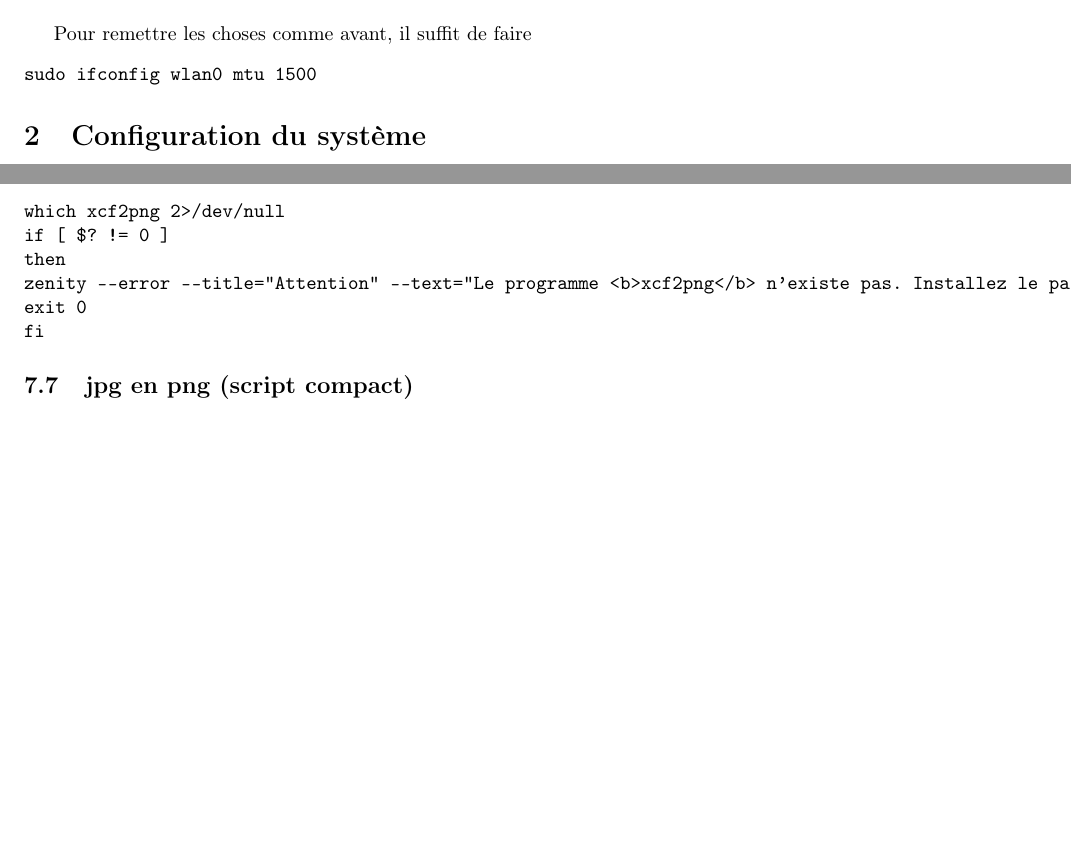
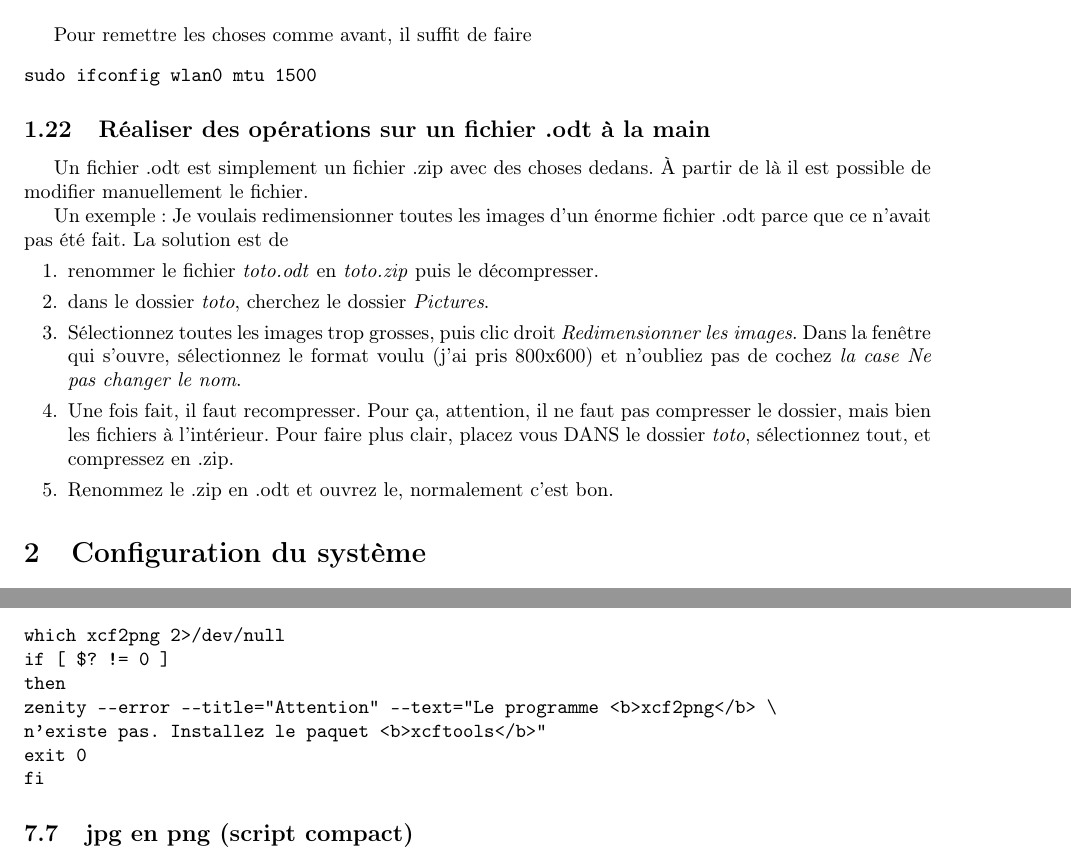
Before and after one commit to sanyaade-teachings/autiwa-tutorials, a LaTeX document (linux/debuter avec Linux.tex): two parts of pages 12 and 46 of 57 before the commit and two parts of pages 12 and 47 of 58 after it, joined at a grey line, cut so that both start at the same text, the shorter picture padded with empty space. Compiled offline with pdfLaTeX; an older LaTeX class or package is replaced by its successor.

Commit message:
linux: rajout d'une astuce pour modifier à la main des .odt (ici redimensionner toutes les images)
git-svn-id: https://autiwa-tutorials.googlecode.com/svn/trunk@39 0dbe97c4-82fb-7826-aa11-3c1593e05550

```diff
--- a/linux/debuter avec Linux.tex
+++ b/linux/debuter avec Linux.tex
@@ -392,6 +392,18 @@ Pour remettre les choses comme avant, il suffit de faire
 \begin{verbatim}
 sudo ifconfig wlan0 mtu 1500
 \end{verbatim}
+
+\subsection{Réaliser des opérations sur un fichier .odt à la main}\index{open office}\index{.odt}\index{.zip}
+Un fichier .odt est simplement un fichier .zip avec des choses dedans. À partir de là il est possible de modifier manuellement le fichier.
+
+Un exemple : Je voulais redimensionner toutes les images d'un énorme fichier .odt parce que ce n'avait pas été fait. La solution est de
+\begin{enumerate}
+\item renommer le fichier \textit{toto.odt} en \textit{toto.zip} puis le décompresser.
+\item dans le dossier \textit{toto}, cherchez le dossier \textit{Pictures}.
+\item Sélectionnez toutes les images trop grosses, puis clic droit \textit{Redimensionner les images}. Dans la fenêtre qui s'ouvre, sélectionnez le format voulu (j'ai pris 800x600) et n'oubliez pas de cochez \textit{la case Ne pas changer le nom}.
+\item Une fois fait, il faut recompresser. Pour ça, attention, il ne faut pas compresser le dossier, mais bien les fichiers à l'intérieur. Pour faire plus clair, placez vous DANS le dossier \textit{toto}, sélectionnez tout, et compressez en .zip.
+\item Renommez le .zip en .odt et ouvrez le, normalement c'est bon.
+\end{enumerate}
 
 
 \section{Configuration du système}
@@ -2466,7 +2478,8 @@ toto.txt
 which xcf2png 2>/dev/null
 if [ $? != 0 ]
 then
-zenity --error --title="Attention" --text="Le programme <b>xcf2png</b> n'existe pas. Installez le paquet <b>xcftools</b>"
+zenity --error --title="Attention" --text="Le programme <b>xcf2png</b> \
+n'existe pas. Installez le paquet <b>xcftools</b>"
 exit 0
 fi
 \end{verbatim}
```
Also changed, not shown: recettes/chapitres/01_plat_principal.tex (+3 -5 lines), recettes/chapitres/05_desserts.tex (+6 -1 lines), linux/debuter avec Linux.pdf, recettes/recettes.pdf, 2 other files.
